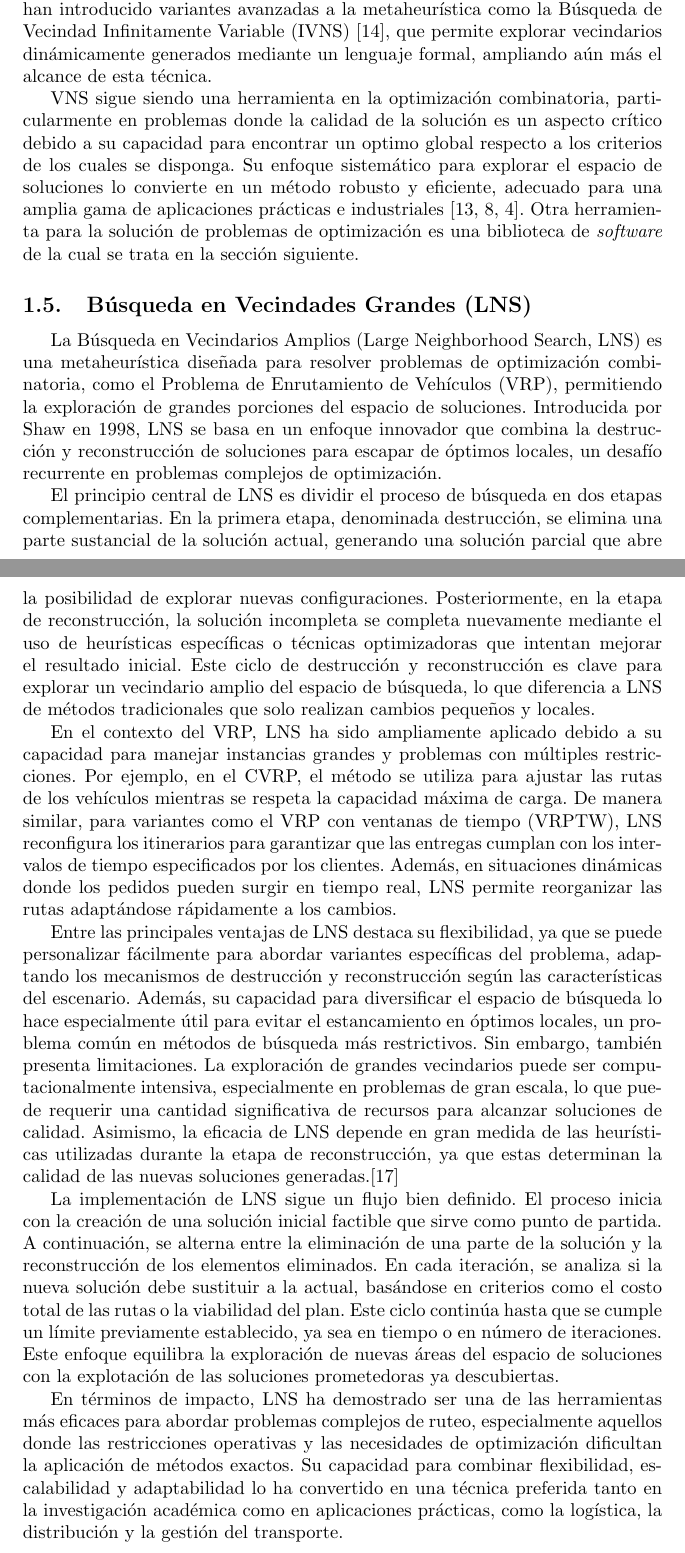
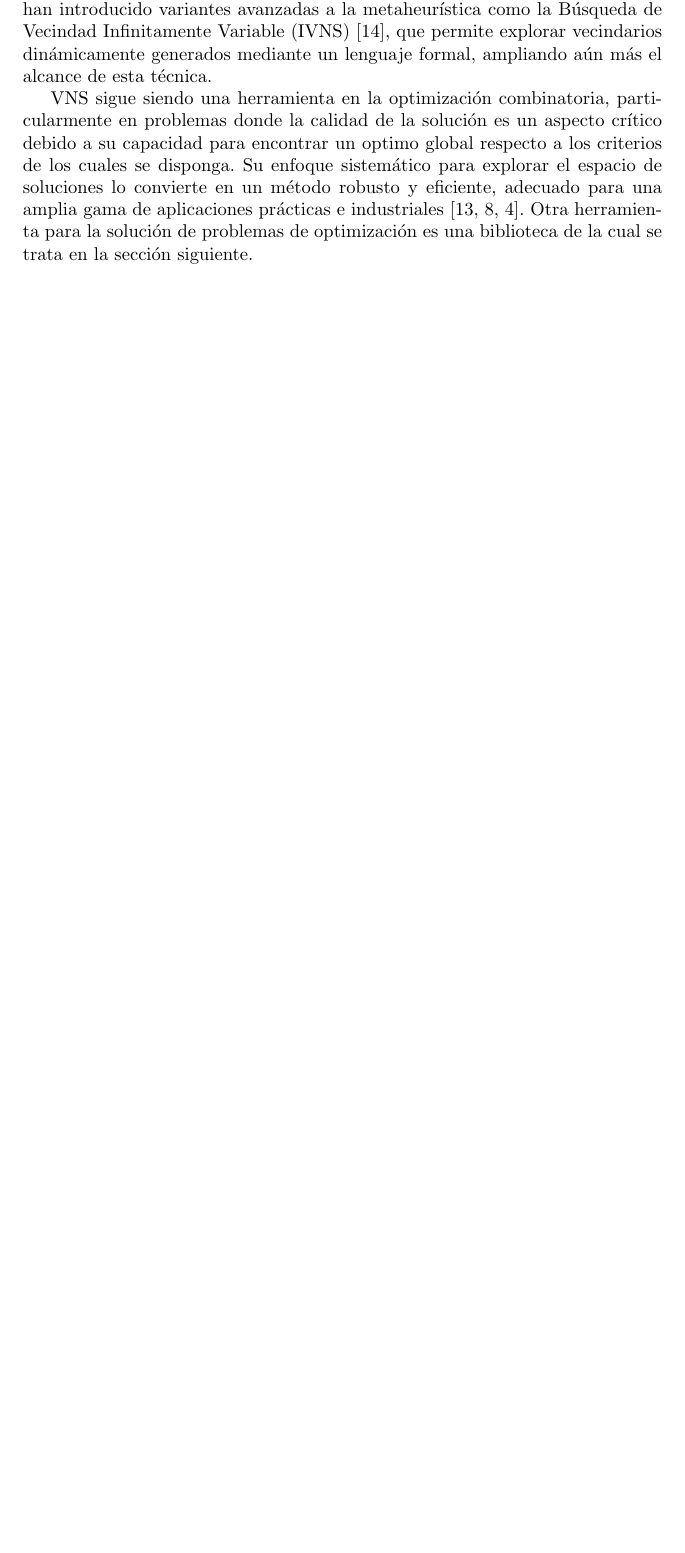
Before and after one commit to MajimK/Tesis, a LaTeX document (documento escrito/Preliminares/Preliminares.tex): two parts of pages 5 and 6 of 9 before the commit and part of page 5 of 8 after it, the two joined at a grey line, cut so that both start at the same text, the shorter picture padded with empty space. Compiled offline with pdfLaTeX.

Commit message:
doc: Prelim review 1

```diff
--- a/documento escrito/Preliminares/Preliminares.tex
+++ b/documento escrito/Preliminares/Preliminares.tex
@@ -106,25 +106,11 @@ En el contexto del VRP y sus variantes, VNS ha sido utilizado para encontrar sol
 
 Una de las principales ventajas de VNS es su simplicidad y flexibilidad, ya que puede integrarse fácilmente con otros enfoques de optimización \cite{ref12}. Sin embargo, su efectividad depende de un diseño adecuado de los vecindarios y de los operadores utilizados, ya que estos determinan la calidad de las soluciones exploradas y la capacidad del algoritmo para escapar de óptimos locales \cite{ref16}. Se han introducido variantes avanzadas a la metaheurística como la Búsqueda de Vecindad Infinitamente Variable (IVNS) \cite{ref16}, que permite explorar vecindarios dinámicamente generados mediante un lenguaje formal, ampliando aún más el alcance de esta técnica.
 
-VNS sigue siendo una herramienta en la optimización combinatoria, particularmente en problemas donde la calidad de la solución es un aspecto crítico debido a su capacidad para encontrar un optimo global respecto a los criterios de los cuales se disponga. Su enfoque sistemático para explorar el espacio de soluciones lo convierte en un método robusto y eficiente, adecuado para una amplia gama de aplicaciones prácticas e industriales \cite{ref12,ref13,ref14}. Otra herramienta para la solución de problemas de optimización es una  biblioteca de \textit{software} de la cual se trata en la sección siguiente.
+VNS sigue siendo una herramienta en la optimización combinatoria, particularmente en problemas donde la calidad de la solución es un aspecto crítico debido a su capacidad para encontrar un optimo global respecto a los criterios de los cuales se disponga. Su enfoque sistemático para explorar el espacio de soluciones lo convierte en un método robusto y eficiente, adecuado para una amplia gama de aplicaciones prácticas e industriales \cite{ref12,ref13,ref14}. Otra herramienta para la solución de problemas de optimización es una  biblioteca de la cual se trata en la sección siguiente.
 
 
-
-\subsection{Búsqueda en Vecindades Grandes (LNS)}
-La Búsqueda en Vecindarios Amplios (Large Neighborhood Search, LNS) es una metaheurística diseñada para resolver problemas de optimización combinatoria, como el Problema de Enrutamiento de Vehículos (VRP), permitiendo la exploración de grandes porciones del espacio de soluciones. Introducida por Shaw en 1998, LNS se basa en un enfoque innovador que combina la destrucción y reconstrucción de soluciones para escapar de óptimos locales, un desafío recurrente en problemas complejos de optimización.
-
-El principio central de LNS es dividir el proceso de búsqueda en dos etapas complementarias. En la primera etapa, denominada destrucción, se elimina una parte sustancial de la solución actual, generando una solución parcial que abre la posibilidad de explorar nuevas configuraciones. Posteriormente, en la etapa de reconstrucción, la solución incompleta se completa nuevamente mediante el uso de heurísticas específicas o técnicas optimizadoras que intentan mejorar el resultado inicial. Este ciclo de destrucción y reconstrucción es clave para explorar un vecindario amplio del espacio de búsqueda, lo que diferencia a LNS de métodos tradicionales que solo realizan cambios pequeños y locales.
-
-En el contexto del VRP, LNS ha sido ampliamente aplicado debido a su capacidad para manejar instancias grandes y problemas con múltiples restricciones. Por ejemplo, en el CVRP, el método se utiliza para ajustar las rutas de los vehículos mientras se respeta la capacidad máxima de carga. De manera similar, para variantes como el VRP con ventanas de tiempo (VRPTW), LNS reconfigura los itinerarios para garantizar que las entregas cumplan con los intervalos de tiempo especificados por los clientes. Además, en situaciones dinámicas donde los pedidos pueden surgir en tiempo real, LNS permite reorganizar las rutas adaptándose rápidamente a los cambios.
-
-Entre las principales ventajas de LNS destaca su flexibilidad, ya que se puede personalizar fácilmente para abordar variantes específicas del problema, adaptando los mecanismos de destrucción y reconstrucción según las características del escenario. Además, su capacidad para diversificar el espacio de búsqueda lo hace especialmente útil para evitar el estancamiento en óptimos locales, un problema común en métodos de búsqueda más restrictivos. Sin embargo, también presenta limitaciones. La exploración de grandes vecindarios puede ser computacionalmente intensiva, especialmente en problemas de gran escala, lo que puede requerir una cantidad significativa de recursos para alcanzar soluciones de calidad. Asimismo, la eficacia de LNS depende en gran medida de las heurísticas utilizadas durante la etapa de reconstrucción, ya que estas determinan la calidad de las nuevas soluciones generadas.\cite{ref4}
-
-La implementación de LNS sigue un flujo bien definido. El proceso inicia con la creación de una solución inicial factible que sirve como punto de partida. A continuación, se alterna entre la eliminación de una parte de la solución y la reconstrucción de los elementos eliminados. En cada iteración, se analiza si la nueva solución debe sustituir a la actual, basándose en criterios como el costo total de las rutas o la viabilidad del plan. Este ciclo continúa hasta que se cumple un límite previamente establecido, ya sea en tiempo o en número de iteraciones. Este enfoque equilibra la exploración de nuevas áreas del espacio de soluciones con la explotación de las soluciones prometedoras ya descubiertas.
-
-En términos de impacto, LNS ha demostrado ser una de las herramientas más eficaces para abordar problemas complejos de ruteo, especialmente aquellos donde las restricciones operativas y las necesidades de optimización dificultan la aplicación de métodos exactos. Su capacidad para combinar flexibilidad, escalabilidad y adaptabilidad lo ha convertido en una técnica preferida tanto en la investigación académica como en aplicaciones prácticas, como la logística, la distribución y la gestión del transporte.
-
 \subsection{GLPK}
-El GNU Linear Programming Kit (GLPK) es una biblioteca de \textit{software} diseñada para resolver problemas de programación lineal (PL) y programación lineal entera mixta (MIP)\cite{ref19}. GLPK es parte del proyecto GNU y se distribuye bajo la Licencia Pública General de GNU \cite{ref21}, lo que lo convierte en una opción de código abierto ampliamente adoptada tanto en entornos académicos como industriales. Ofrece herramientas robustas y flexibles para modelar y resolver problemas de optimización combinatoria, siendo particularmente útil en aplicaciones como logística, transporte y gestión de recursos.
+El GNU Linear Programming Kit (GLPK) es una biblioteca de \textit{software} diseñada para resolver problemas de programación lineal (PL) y programación lineal entera mixta (MIP) \cite{ref19}. GLPK es parte del proyecto GNU y se distribuye bajo la Licencia Pública General de GNU \cite{ref21}, lo que lo convierte en una opción de código abierto ampliamente adoptada tanto en entornos académicos como industriales. Ofrece herramientas robustas y flexibles para modelar y resolver problemas de optimización combinatoria, siendo particularmente útil en aplicaciones como logística, transporte y gestión de recursos.
 
 GLPK se centra en la resolución de problemas formulados en términos de modelos matemáticos, donde se maximiza o minimiza una función objetivo bajo un conjunto de restricciones lineales. Estos modelos se especifican típicamente utilizando el lenguaje de modelado GNU Math Programming Language (GMPL) \cite{ref20}. GMPL permite describir problemas de manera declarativa y concisa, separando la definición del modelo de los datos específicos, lo que facilita la reutilización y la adaptación del modelo a diferentes escenarios.
 
```
Also changed, not shown: 1 other file.
